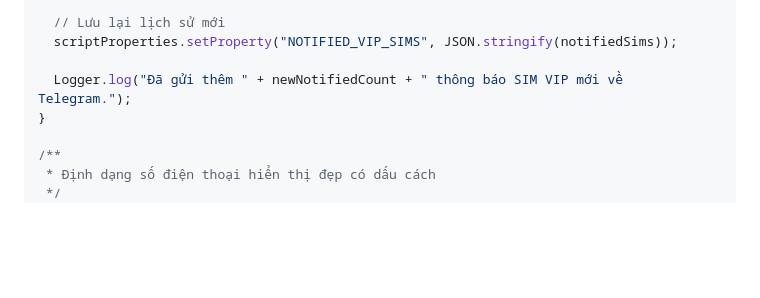
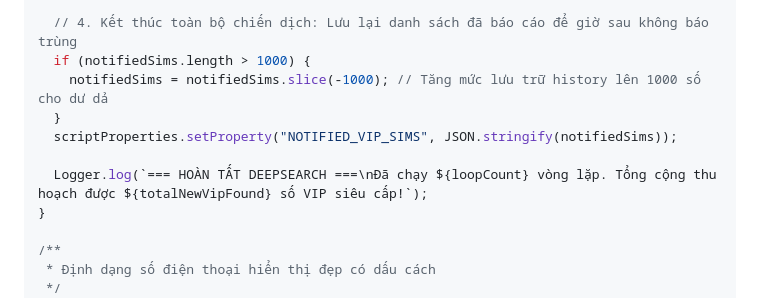
Before and after one commit to ngotanthong/ChonSoDigiShop, a Markdown page: huongdan_sheets.md, the part around one of its changes. Rendered like a GitHub page; blank space fills up the shorter version.

```diff
--- a/huongdan_sheets.md
+++ b/huongdan_sheets.md
@@ -390,9 +399,12 @@ function runAutoScanVipSims() {
   }
 
-  // Lưu lại lịch sử mới
+  // 4. Kết thúc toàn bộ chiến dịch: Lưu lại danh sách đã báo cáo để giờ sau không báo trùng
+  if (notifiedSims.length > 1000) {
+    notifiedSims = notifiedSims.slice(-1000); // Tăng mức lưu trữ history lên 1000 số cho dư dả
+  }
   scriptProperties.setProperty("NOTIFIED_VIP_SIMS", JSON.stringify(notifiedSims));
 
-  Logger.log("Đã gửi thêm " + newNotifiedCount + " thông báo SIM VIP mới về Telegram.");
+  Logger.log(`=== HOÀN TẤT DEEPSEARCH ===\nĐã chạy ${loopCount} vòng lặp. Tổng cộng thu hoạch được ${totalNewVipFound} số VIP siêu cấp!`);
 }
 
 /**
```
Also changed, not shown: other parts of huongdan_sheets.md (+98 -89 lines).
